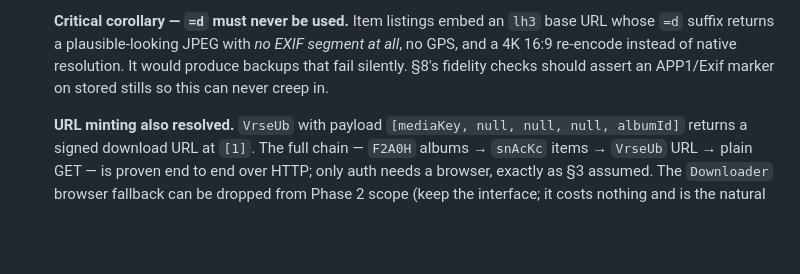
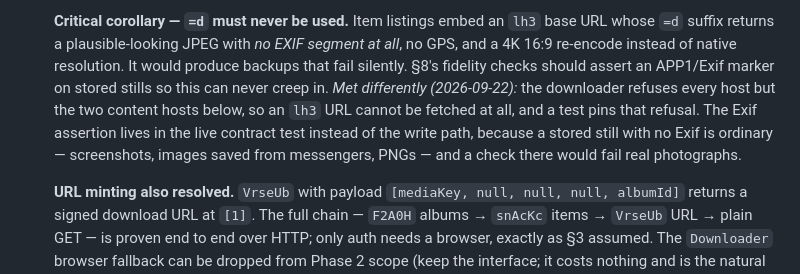
Before and after one commit to sodre90/gpb, a Markdown page: DESIGN.md, the part around the change. Rendered like a GitHub page; blank space fills up the shorter version.

Commit message:
Say how DESIGN's =d guard is met: a host allowlist, not an Exif check on write
§19.1 asked for an APP1/Exif assertion on stored stills so the lh3 "=d"
re-encode could never be backed up. The downloader already refuses every
host but the two measured content hosts, a test pins that refusal, and
the live contract test asserts APP1. A check on the write path would
fail real photographs that carry no Exif - screenshots, images saved
from messengers, PNGs - so it stays where it is.

```diff
--- a/DESIGN.md
+++ b/DESIGN.md
@@ -1588,6 +1588,11 @@ a network filesystem — local disk.)*
    GPS, and a 4K 16:9 re-encode instead of native resolution. It would produce backups
    that fail silently. §8's fidelity checks should assert an APP1/Exif marker on stored
    stills so this can never creep in.
+   *Met differently (2026-09-22):* the downloader refuses every host but the two content hosts
+   below, so an `lh3` URL cannot be fetched at all, and a test pins that refusal. The Exif
+   assertion lives in the live contract test instead of the write path, because a stored still
+   with no Exif is ordinary — screenshots, images saved from messengers, PNGs — and a check
+   there would fail real photographs.
 
    **URL minting also resolved.** `VrseUb` with payload
    `[mediaKey, null, null, null, albumId]` returns a signed download URL at `[1]`. The
```
